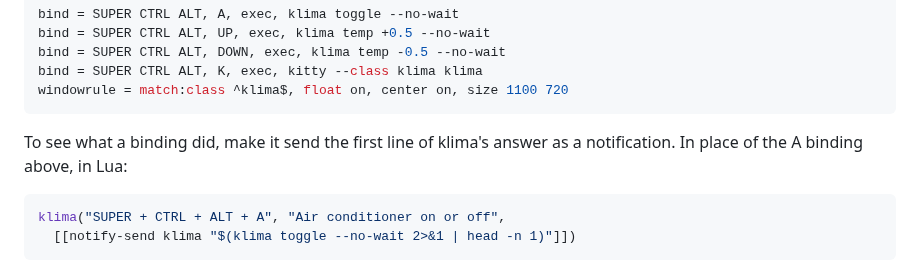
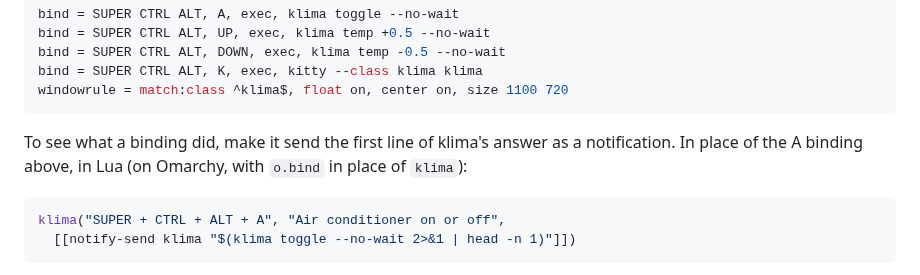
Before and after one commit to lednifrolg/melcloud-ac, a Markdown page: README.md, the part around one of its changes. GitHub-like rendering.

````diff
--- a/README.md
+++ b/README.md
@@ -249,7 +249,7 @@ windowrule = match:class ^klima$, float on, center on, size 1100 720
 ```
 
 To see what a binding did, make it send the first line of klima's answer as a notification. In
-place of the A binding above, in Lua:
+place of the A binding above, in Lua (on Omarchy, with `o.bind` in place of `klima`):
 
 ```lua
 klima("SUPER + CTRL + ALT + A", "Air conditioner on or off",
````
Also changed, not shown: other parts of README.md (+1 -1 lines), assets/demo.gif, 5 other files.
